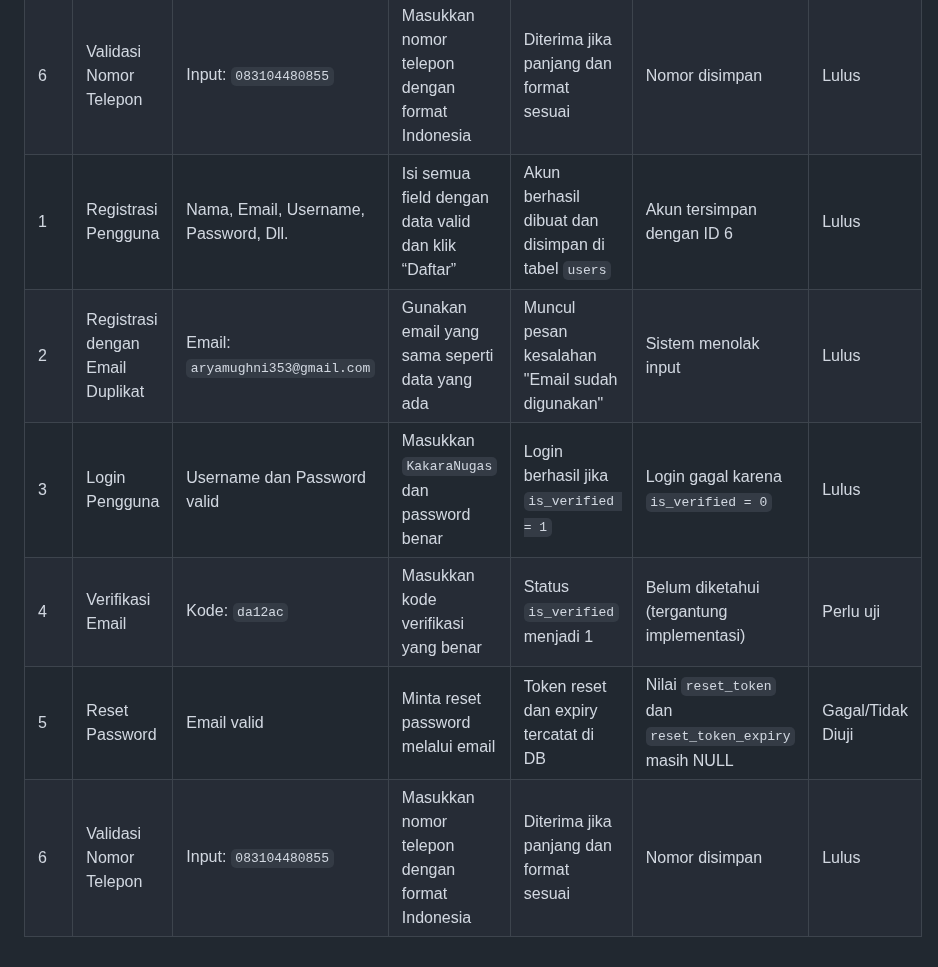
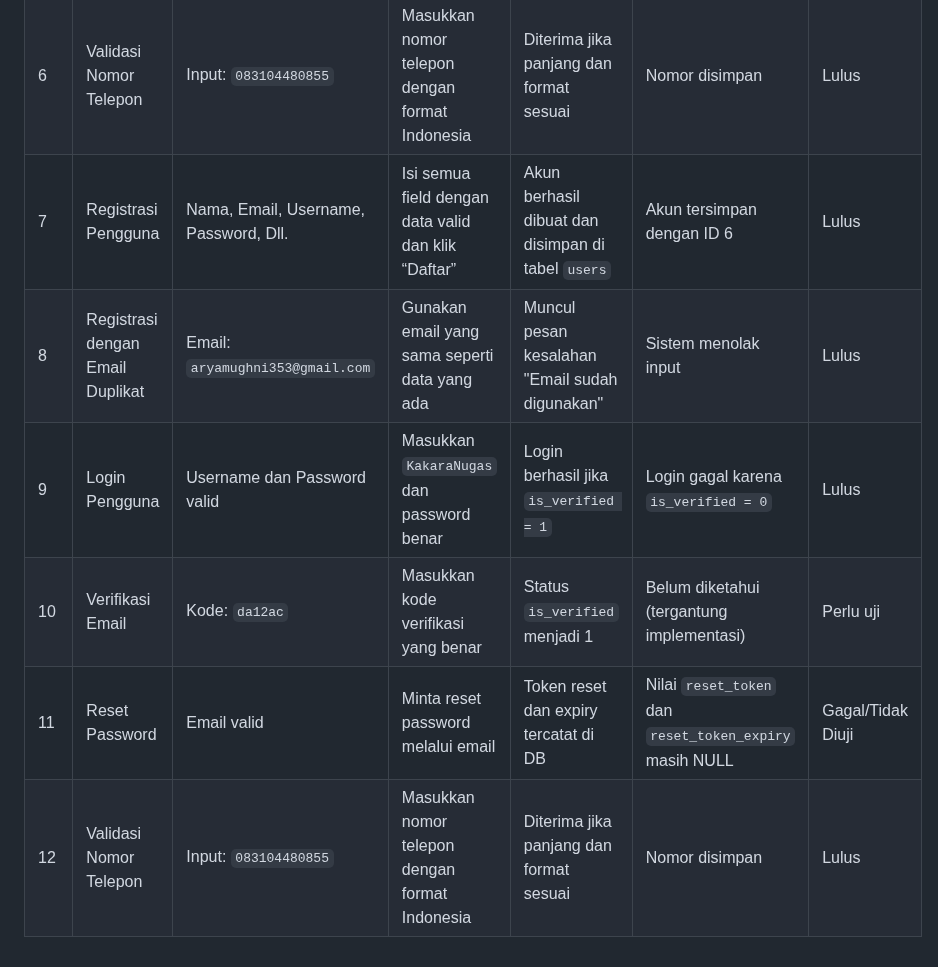
Before and after one commit to Aryaloop/WhiteBox-GreyBox-BlackBox-Testing, a Markdown page: BlackBox/Boundary Value Analysis dan Equivalence Partitioni/Readme.md, the part around the change. Rendered like a GitHub page.

```diff
--- a/BlackBox/Boundary Value Analysis dan Equivalence Partitioni/Readme.md
+++ b/BlackBox/Boundary Value Analysis dan Equivalence Partitioni/Readme.md
@@ -8,9 +8,9 @@
 | 4      | Verifikasi Email                 | Kode: `da12ac`                        | Masukkan kode verifikasi yang benar                 | Status `is_verified` menjadi 1                     | Belum diketahui (tergantung implementasi)               | Perlu uji         |
 | 5      | Reset Password                   | Email valid                           | Minta reset password melalui email                  | Token reset dan expiry tercatat di DB              | Nilai `reset_token` dan `reset_token_expiry` masih NULL | Gagal/Tidak Diuji |
 | 6      | Validasi Nomor Telepon           | Input: `083104480855`                 | Masukkan nomor telepon dengan format Indonesia      | Diterima jika panjang dan format sesuai            | Nomor disimpan                                          | Lulus             |
-| 1      | Registrasi Pengguna              | Nama, Email, Username, Password, Dll. | Isi semua field dengan data valid dan klik “Daftar” | Akun berhasil dibuat dan disimpan di tabel `users` | Akun tersimpan dengan ID 6                              | Lulus             |
-| 2      | Registrasi dengan Email Duplikat | Email: `aryamughni353@gmail.com`      | Gunakan email yang sama seperti data yang ada       | Muncul pesan kesalahan "Email sudah digunakan"     | Sistem menolak input                                    | Lulus             |
-| 3      | Login Pengguna                   | Username dan Password valid           | Masukkan `KakaraNugas` dan password benar           | Login berhasil jika `is_verified = 1`              | Login gagal karena `is_verified = 0`                    | Lulus             |
-| 4      | Verifikasi Email                 | Kode: `da12ac`                        | Masukkan kode verifikasi yang benar                 | Status `is_verified` menjadi 1                     | Belum diketahui (tergantung implementasi)               | Perlu uji         |
-| 5      | Reset Password                   | Email valid                           | Minta reset password melalui email                  | Token reset dan expiry tercatat di DB              | Nilai `reset_token` dan `reset_token_expiry` masih NULL | Gagal/Tidak Diuji |
-| 6      | Validasi Nomor Telepon           | Input: `083104480855`                 | Masukkan nomor telepon dengan format Indonesia      | Diterima jika panjang dan format sesuai            | Nomor disimpan                                          | Lulus             |
+| 7      | Registrasi Pengguna              | Nama, Email, Username, Password, Dll. | Isi semua field dengan data valid dan klik “Daftar” | Akun berhasil dibuat dan disimpan di tabel `users` | Akun tersimpan dengan ID 6                              | Lulus             |
+| 8      | Registrasi dengan Email Duplikat | Email: `aryamughni353@gmail.com`      | Gunakan email yang sama seperti data yang ada       | Muncul pesan kesalahan "Email sudah digunakan"     | Sistem menolak input                                    | Lulus             |
+| 9      | Login Pengguna                   | Username dan Password valid           | Masukkan `KakaraNugas` dan password benar           | Login berhasil jika `is_verified = 1`              | Login gagal karena `is_verified = 0`                    | Lulus             |
+| 10      | Verifikasi Email                 | Kode: `da12ac`                        | Masukkan kode verifikasi yang benar                 | Status `is_verified` menjadi 1                     | Belum diketahui (tergantung implementasi)               | Perlu uji         |
+| 11      | Reset Password                   | Email valid                           | Minta reset password melalui email                  | Token reset dan expiry tercatat di DB              | Nilai `reset_token` dan `reset_token_expiry` masih NULL | Gagal/Tidak Diuji |
+| 12      | Validasi Nomor Telepon           | Input: `083104480855`                 | Masukkan nomor telepon dengan format Indonesia      | Diterima jika panjang dan format sesuai            | Nomor disimpan                                          | Lulus             |
```
